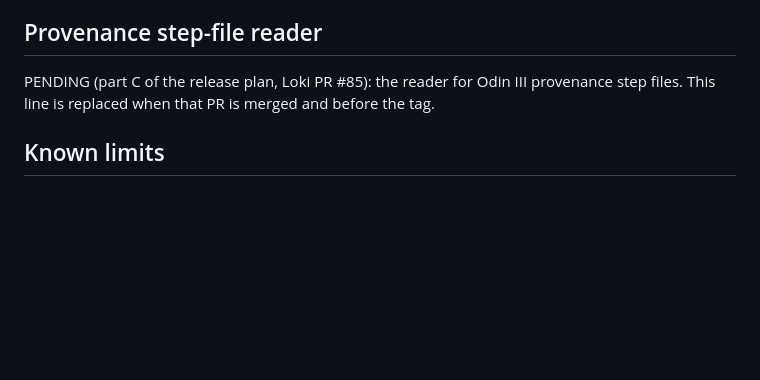
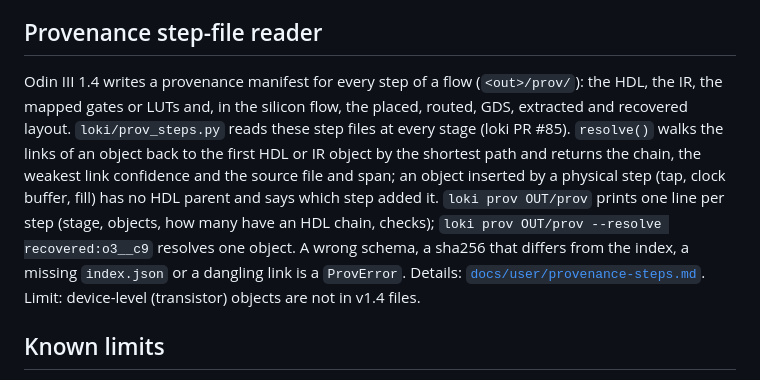
Before and after one commit to drpaj12/loki, a Markdown page: docs/V1.0.0.md, the part around the change. Drawn GitHub-style; blank space fills up the shorter version.

Commit message:
V1.0.0 notes: provenance step-file reader section
Co-Authored-By: Claude Sonnet 5.5 <noreply@anthropic.com>
Claude-Session: https://claude.ai/code/session_01P6Esp8V7Zv96qhdBHveBDe

```diff
--- a/docs/V1.0.0.md
+++ b/docs/V1.0.0.md
@@ -81,8 +81,16 @@ detect Trojans (Leman Russ III does). No area, speed or power is measured.
 
 ## Provenance step-file reader
 
-PENDING (part C of the release plan, Loki PR #85): the reader for Odin III provenance step files. This
-line is replaced when that PR is merged and before the tag.
+Odin III 1.4 writes a provenance manifest for every step of a flow (`<out>/prov/`): the HDL, the IR, the
+mapped gates or LUTs and, in the silicon flow, the placed, routed, GDS, extracted and recovered layout.
+`loki/prov_steps.py` reads these step files at every stage (loki PR #85). `resolve()` walks the links of an
+object back to the first HDL or IR object by the shortest path and returns the chain, the weakest link
+confidence and the source file and span; an object inserted by a physical step (tap, clock buffer, fill) has
+no HDL parent and says which step added it. `loki prov OUT/prov` prints one line per step (stage, objects, how
+many have an HDL chain, checks); `loki prov OUT/prov --resolve recovered:o3__c9` resolves one object. A wrong
+schema, a sha256 that differs from the index, a missing `index.json` or a dangling link is a `ProvError`.
+Details: [`docs/user/provenance-steps.md`](user/provenance-steps.md). Limit: device-level (transistor)
+objects are not in v1.4 files.
 
 ## Known limits
 
```
